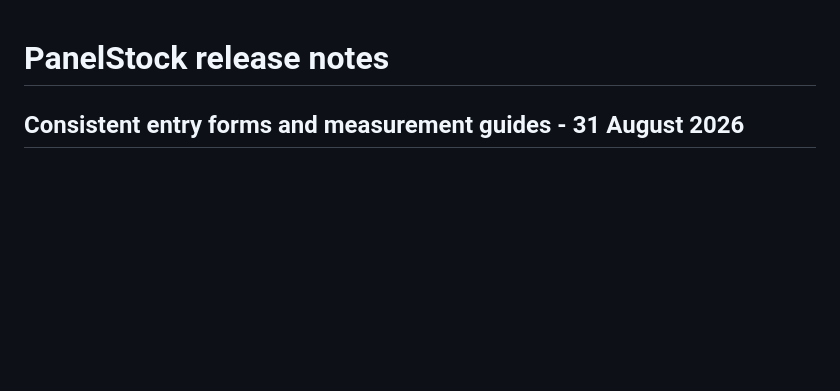
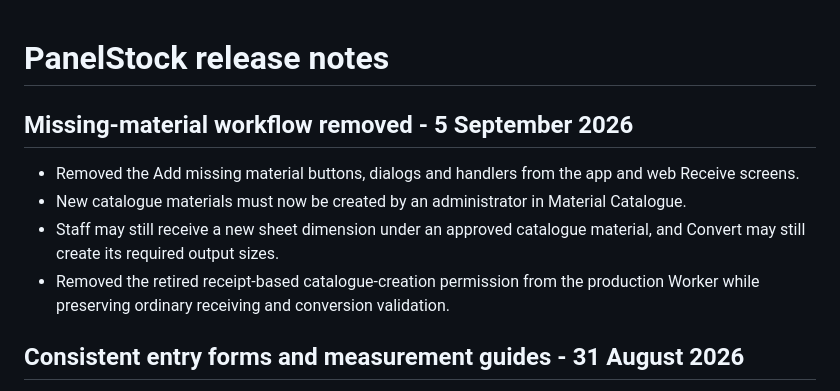
Before and after one commit to matthewlakerdis-dev/panelstock, a Markdown page: PATCH_NOTES.md, the part around the change. Rendered like a GitHub page; blank space fills up the shorter version.

Commit message:
Document missing material workflow removal

```diff
--- a/PATCH_NOTES.md
+++ b/PATCH_NOTES.md
@@ -1,4 +1,12 @@
 # PanelStock release notes
+
+## Missing-material workflow removed - 5 September 2026
+
+- Removed the Add missing material buttons, dialogs and handlers from the app and web Receive screens.
+- New catalogue materials must now be created by an administrator in Material Catalogue.
+- Staff may still receive a new sheet dimension under an approved catalogue material, and Convert may still create its required output sizes.
+- Removed the retired receipt-based catalogue-creation permission from the production Worker while preserving ordinary receiving and conversion validation.
+
 
 ## Consistent entry forms and measurement guides - 31 August 2026
 
```
